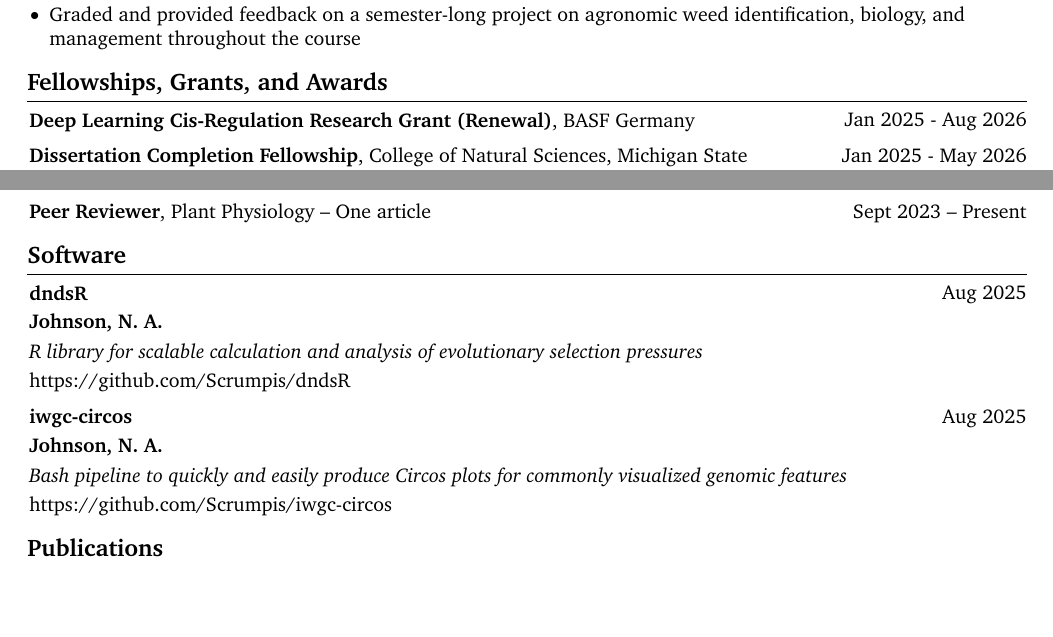
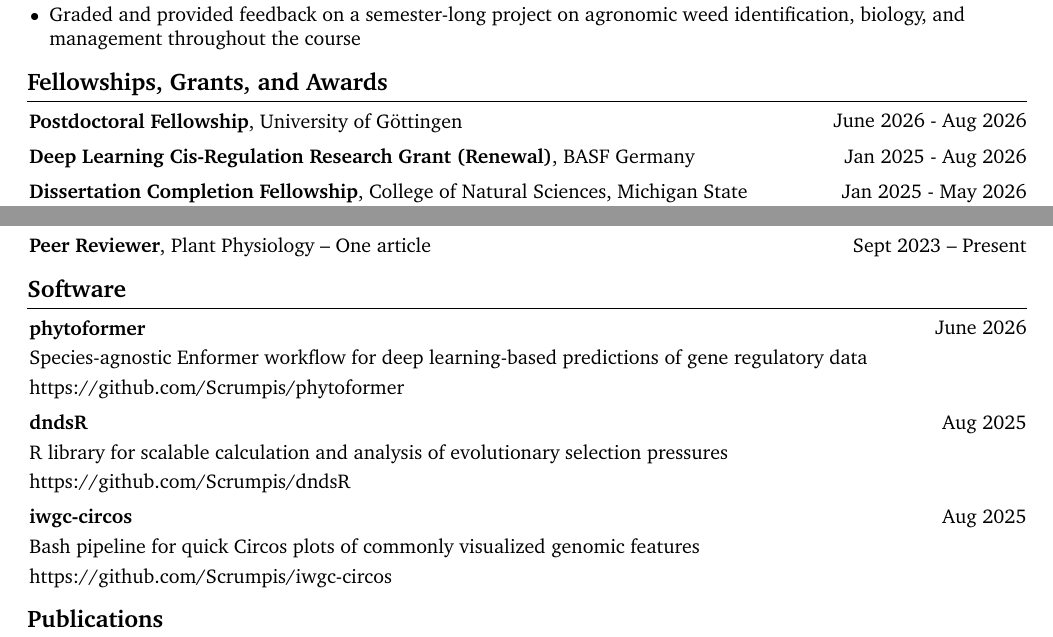
Before and after one commit to Scrumpis/Scrumpis, a LaTeX CV (CV/NAJohnsonCV.tex): two parts of pages 2 and 4 of 5, joined at a grey line, cut so that both start at the same text, the shorter picture padded with empty space. Compiled offline with pdfLaTeX.

Commit message:
Update CV with new links and descriptions

```diff
--- a/CV/NAJohnsonCV.tex
+++ b/CV/NAJohnsonCV.tex
@@ -555,6 +559,18 @@
 
 
 
+
+
+        \begin{samepage}
+            \begin{twocolentry}{
+                June 2026 - Aug 2026
+                }
+                \textbf{Postdoctoral Fellowship}, University of Göttingen
+            \end{twocolentry}
+        \end{samepage}
+
+
+        \vspace{0.2 cm}
 
         \begin{samepage}
             \begin{twocolentry}{
@@ -1086,6 +1102,29 @@
 
 
 
+
+        \begin{samepage}
+            \begin{twocolentry}{
+                June 2026
+                }
+                \textbf{phytoformer}
+            \end{twocolentry}
+
+            \vspace{0.10 cm}
+
+            \begin{onecolentry}
+                Species-agnostic Enformer workflow for deep learning-based predictions of gene regulatory data
+
+                \vspace{0.10 cm}
+
+                \href{https://github.com/Scrumpis/phytoformer}{https://github.com/Scrumpis/phytoformer}
+            \end{onecolentry}
+        \end{samepage}
+
+
+        \vspace{0.2 cm}
+
+
         \begin{samepage}
             \begin{twocolentry}{
                 Aug 2025
@@ -1096,11 +1135,7 @@
             \vspace{0.10 cm}
 
             \begin{onecolentry}
-                \mbox{\textbf{Johnson, N. A.}}
-
-                \vspace{0.10 cm}
-
-                \textit{R library for scalable calculation and analysis of evolutionary selection pressures}
+                R library for scalable calculation and analysis of evolutionary selection pressures
 
                 \vspace{0.10 cm}
 
@@ -1122,11 +1157,7 @@
             \vspace{0.10 cm}
 
             \begin{onecolentry}
-                \mbox{\textbf{Johnson, N. A.}}
-
-                \vspace{0.10 cm}
-
-                \textit{Bash pipeline to quickly and easily produce Circos plots for commonly visualized genomic features}
+                Bash pipeline for quick Circos plots of commonly visualized genomic features
 
                 \vspace{0.10 cm}
 
```
Also changed, not shown: CV/NAJohnsonCV.tex (12 more changed lines).
